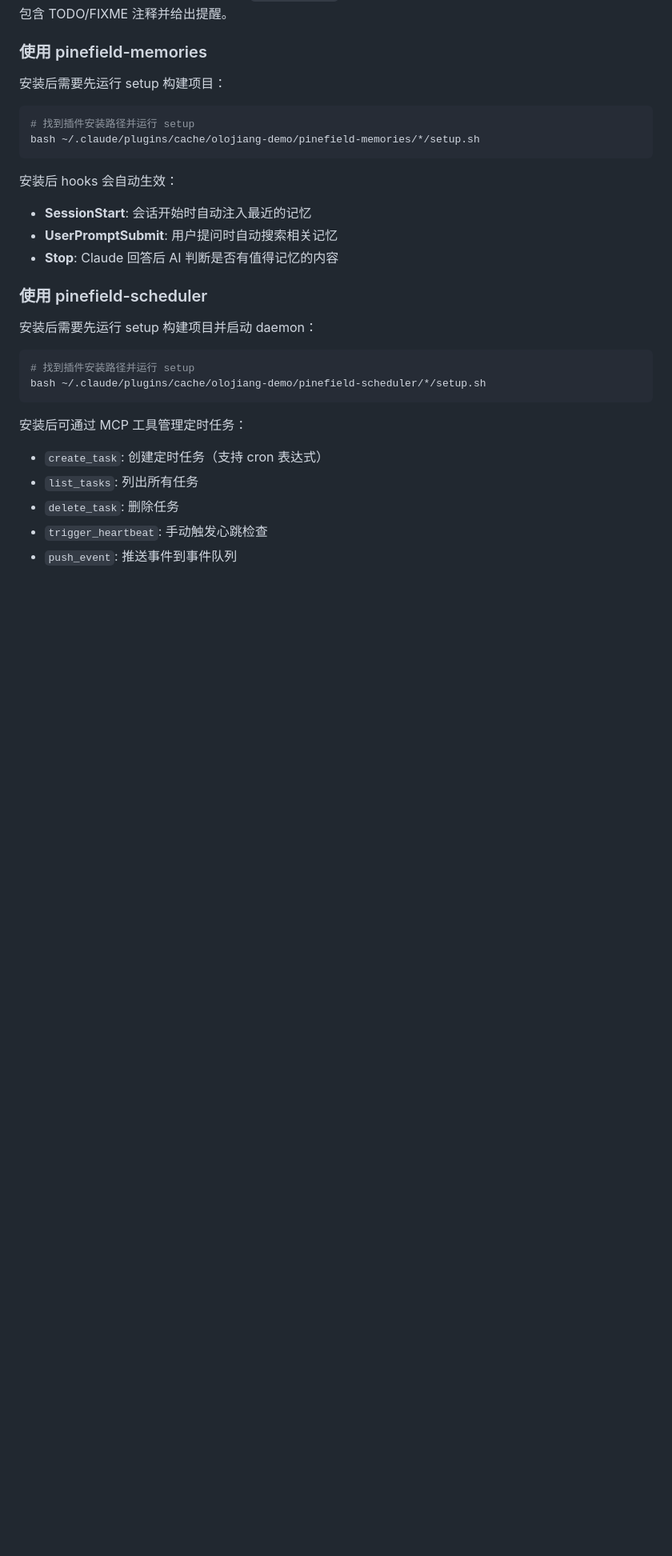
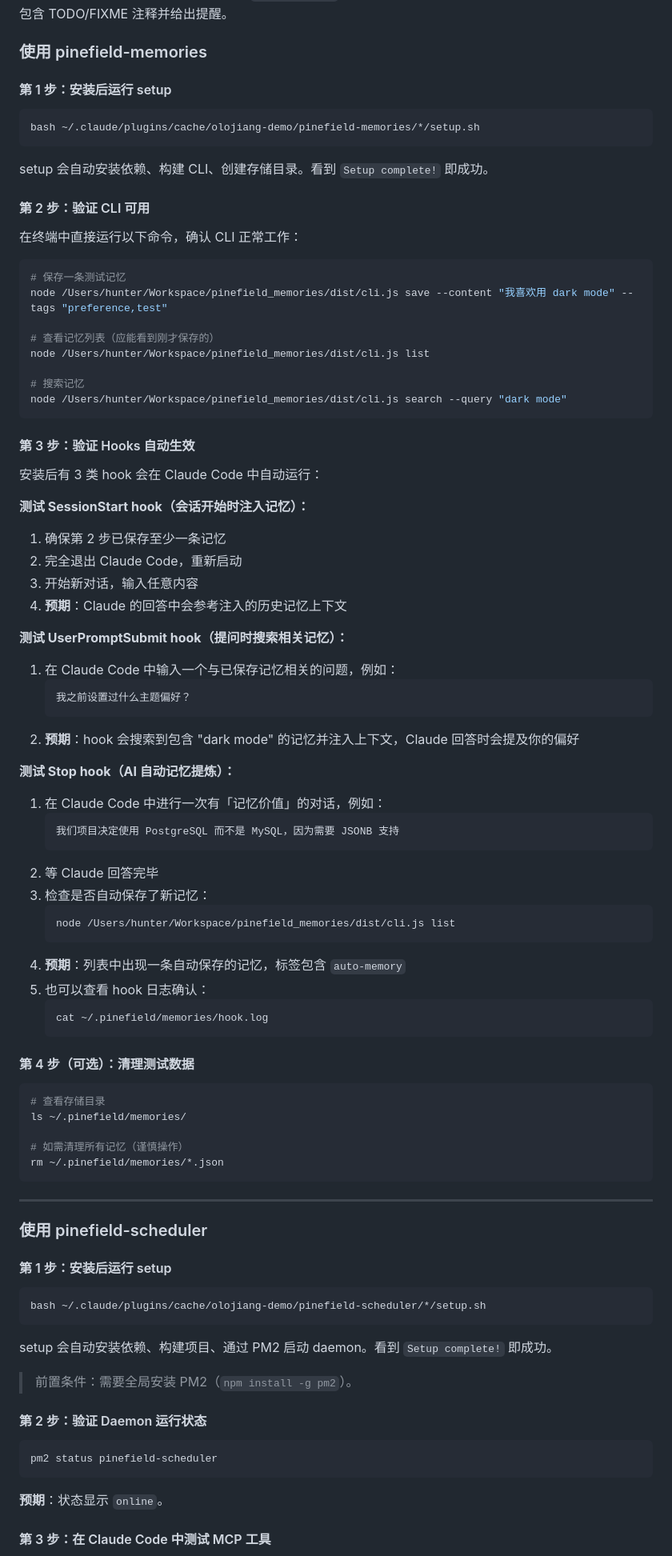
Before and after one commit to olojiang/claude-demo-marketplace, a Markdown page: README.md, the part around one of its changes. Shown at 80% size. Drawn GitHub-style; blank space fills up the shorter version.

````diff
--- a/README.md
+++ b/README.md
@@ -129,29 +129,94 @@ Agent 由 Claude 自动判断是否需要生成子代理来处理任务。安装
 Hook 在特定事件发生时**自动执行**。安装 `todo-reminder` 后，每当 Claude 写入或编辑文件时，会自动检查是否包含 TODO/FIXME 注释并给出提醒。
 
 ### 使用 pinefield-memories
-安装后需要先运行 setup 构建项目：
+
+#### 第 1 步：安装后运行 setup
 
 ```bash
-# 找到插件安装路径并运行 setup
 bash ~/.claude/plugins/cache/olojiang-demo/pinefield-memories/*/setup.sh
 ```
 
-安装后 hooks 会自动生效：
-- **SessionStart**: 会话开始时自动注入最近的记忆
-- **UserPromptSubmit**: 用户提问时自动搜索相关记忆
-- **Stop**: Claude 回答后 AI 判断是否有值得记忆的内容
+setup 会自动安装依赖、构建 CLI、创建存储目录。看到 `Setup complete!` 即成功。
+
+#### 第 2 步：验证 CLI 可用
+
+在终端中直接运行以下命令，确认 CLI 正常工作：
+
+```bash
+# 保存一条测试记忆
+node /Users/hunter/Workspace/pinefield_memories/dist/cli.js save --content "我喜欢用 dark mode" --tags "preference,test"
+
+# 查看记忆列表（应能看到刚才保存的）
+node /Users/hunter/Workspace/pinefield_memories/dist/cli.js list
+
+# 搜索记忆
+node /Users/hunter/Workspace/pinefield_memories/dist/cli.js search --query "dark mode"
+```
+
+#### 第 3 步：验证 Hooks 自动生效
+
+安装后有 3 类 hook 会在 Claude Code 中自动运行：
+
+**测试 SessionStart hook（会话开始时注入记忆）：**
+1. 确保第 2 步已保存至少一条记忆
+2. 完全退出 Claude Code，重新启动
+3. 开始新对话，输入任意内容
+4. **预期**：Claude 的回答中会参考注入的历史记忆上下文
+
+**测试 UserPromptSubmit hook（提问时搜索相关记忆）：**
+1. 在 Claude Code 中输入一个与已保存记忆相关的问题，例如：
+   ```
+   我之前设置过什么主题偏好？
+   ```
+2. **预期**：hook 会搜索到包含 "dark mode" 的记忆并注入上下文，Claude 回答时会提及你的偏好
+
+**测试 Stop hook（AI 自动记忆提炼）：**
+1. 在 Claude Code 中进行一次有「记忆价值」的对话，例如：
+   ```
+   我们项目决定使用 PostgreSQL 而不是 MySQL，因为需要 JSONB 支持
+   ```
+2. 等 Claude 回答完毕
+3. 检查是否自动保存了新记忆：
+   ```bash
+   node /Users/hunter/Workspace/pinefield_memories/dist/cli.js list
+   ```
+4. **预期**：列表中出现一条自动保存的记忆，标签包含 `auto-memory`
+5. 也可以查看 hook 日志确认：
+   ```bash
+   cat ~/.pinefield/memories/hook.log
+   ```
+
+#### 第 4 步（可选）：清理测试数据
+
+```bash
+# 查看存储目录
+ls ~/.pinefield/memories/
+
+# 如需清理所有记忆（谨慎操作）
+rm ~/.pinefield/memories/*.json
+```
+
+---
 
 ### 使用 pinefield-scheduler
-安装后需要先运行 setup 构建项目并启动 daemon：
+
+#### 第 1 步：安装后运行 setup
 
 ```bash
-# 找到插件安装路径并运行 setup
 bash ~/.claude/plugins/cache/olojiang-demo/pinefield-scheduler/*/setup.sh
 ```
 
-安装后可通过 MCP 工具管理定时任务：
-- `create_task`: 创建定时任务（支持 cron 表达式）
-- `list_tasks`: 列出所有任务
-- `delete_task`: 删除任务
-- `trigger_heartbeat`: 手动触发心跳检查
-- `push_event`: 推送事件到事件队列
+setup 会自动安装依赖、构建项目、通过 PM2 启动 daemon。看到 `Setup complete!` 即成功。
+
+> 前置条件：需要全局安装 PM2（`npm install -g pm2`）。
+
+#### 第 2 步：验证 Daemon 运行状态
+
+```bash
+pm2 status pinefield-scheduler
+```
+
+**预期**：状态显示 `online`。
+
+#### 第 3 步：在 Claude Code 中测试 MCP 工具
+
````
Also changed, not shown: other parts of README.md (+72 -2 lines).
